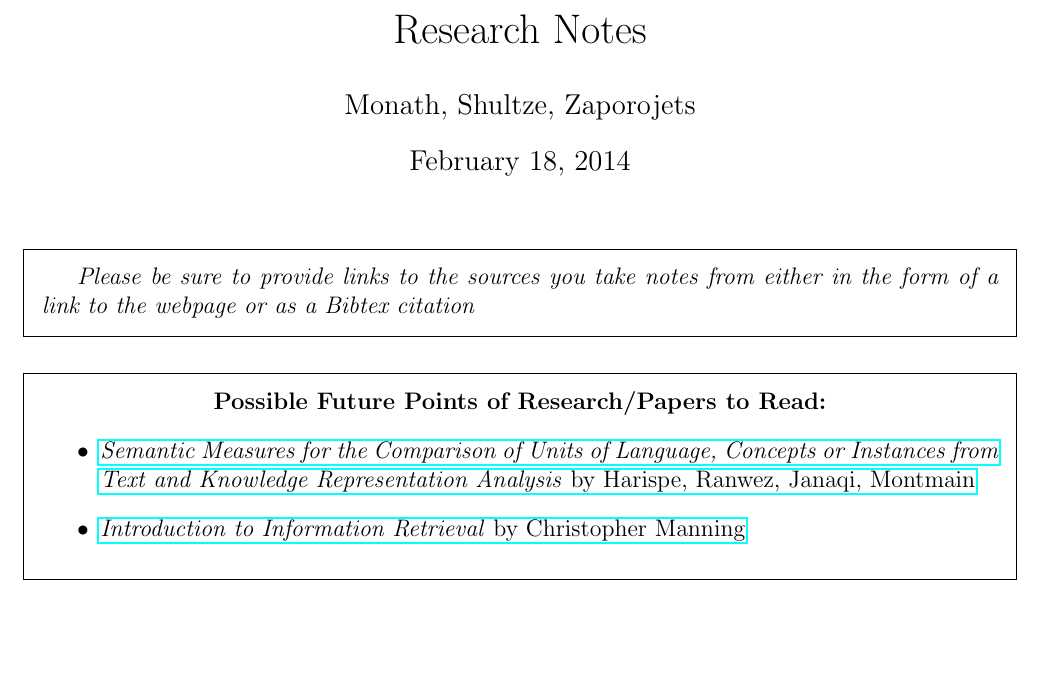
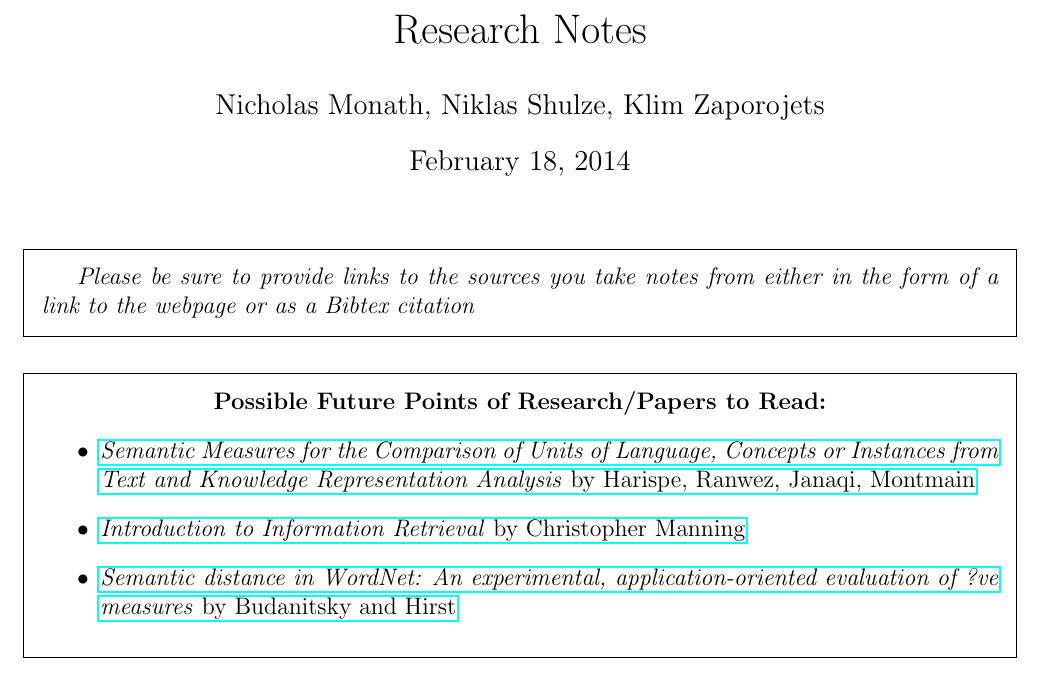
Before and after one commit to nmonath/NLPProject, a LaTeX document (research/research_notes.tex): part of page 1 of 2, cut so that both start at the same text, the shorter picture padded with empty space. Compiled offline with pdfLaTeX.

Commit message:
Updates to research notes

```diff
--- a/research/research_notes.tex
+++ b/research/research_notes.tex
@@ -25,7 +25,7 @@
 
   \begin{document}
   \title{Research Notes}
-  \author{Monath, Shultze, Zaporojets}
+  \author{Nicholas Monath, Niklas Shulze, Klim Zaporojets}
 \maketitle
 
 \begin{framed}
@@ -38,6 +38,8 @@
 \begin{itemize}
 \item \href{http://arxiv.org/pdf/1310.1285v2.pdf}{\emph{Semantic Measures for the Comparison of Units of Language, Concepts or Instances from Text and Knowledge Representation Analysis} by Harispe, Ranwez, Janaqi, Montmain}
 \item \href{http://www-nlp.stanford.edu/IR-book/}{\emph{Introduction to Information Retrieval} by Christopher Manning}
+\item \href{ftp://learning.cs.utoronto.ca/pub/gh/Budanitsky+Hirst-2001.pdf}{\emph{Semantic distance in WordNet:
+An experimental, application-oriented evaluation of ?ve measures} by Budanitsky and Hirst}
 \end{itemize}
 \end{framed}
 
```
